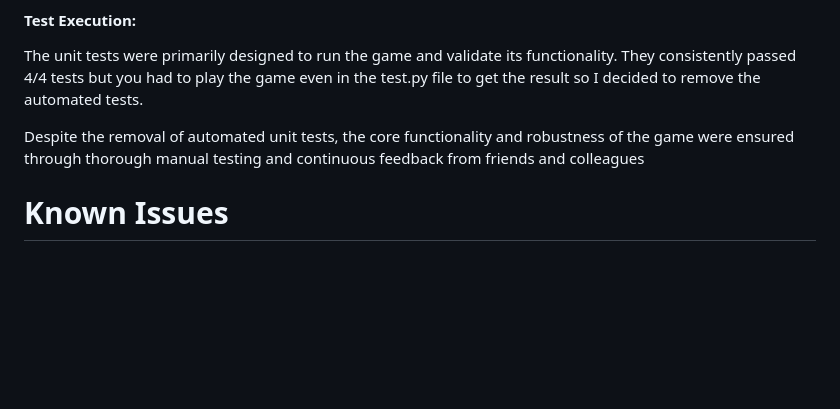
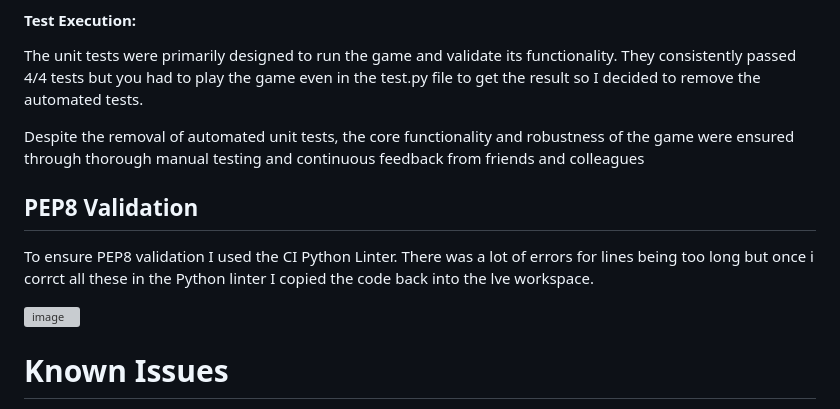
Before and after one commit to cmoynan/Guess-The-Word-2, a Markdown page: README.md, the part around one of its changes. GitHub-like rendering; blank space fills up the shorter version; grey boxes are pictures that could not be loaded.

```diff
--- a/README.md
+++ b/README.md
@@ -159,6 +162,13 @@ In addition to manual testing, initial efforts were made to implement automated
 The unit tests were primarily designed to run the game and validate its functionality. They consistently passed 4/4 tests but you had to play the game even in the test.py file to get the result so I decided to remove the automated tests.
 
 Despite the removal of automated unit tests, the core functionality and robustness of the game were ensured through thorough manual testing and continuous feedback from friends and colleagues
+
+## PEP8 Validation
+
+To ensure PEP8 validation I used the CI Python Linter. There was a lot of errors for lines being too long but once i corrct all these in the Python linter I copied the code back into the lve workspace.
+
+![image](https://github.com/user-attachments/assets/9b9fccbf-2cfa-42ff-a54f-b0fc88779041)
+
 
 # Known Issues
 
```
Also changed, not shown: other parts of README.md (+4 -1 lines).
